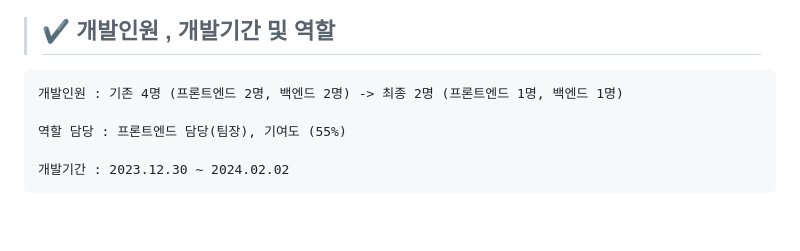
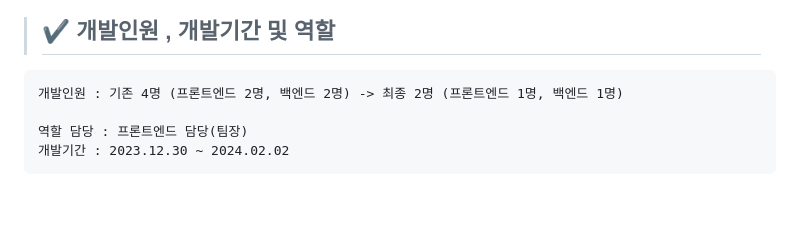
Before and after one commit to sunghyun-biblee/Trip_Fixie_Project, a Markdown page: README.md, the part around the change. GitHub-like rendering.

```diff
--- a/README.md
+++ b/README.md
@@ -6,8 +6,7 @@
  > ## ✔    개발인원 , 개발기간 및 역할
     개발인원 : 기존 4명 (프론트엔드 2명, 백엔드 2명) -> 최종 2명 (프론트엔드 1명, 백엔드 1명)
 
-    역할 담당 : 프론트엔드 담당(팀장), 기여도 (55%)
-
+    역할 담당 : 프론트엔드 담당(팀장)
     개발기간 : 2023.12.30 ~ 2024.02.02
 
 
```
